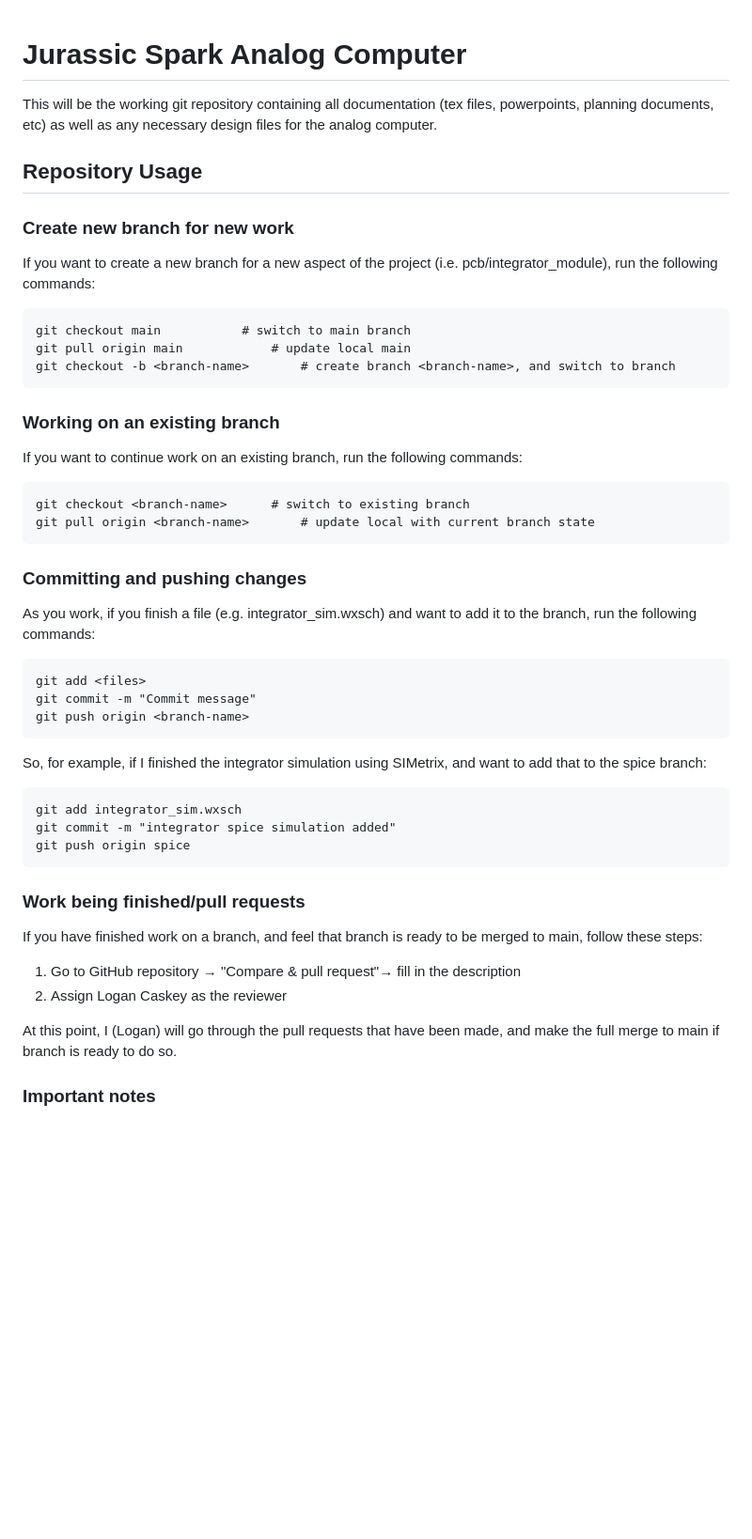
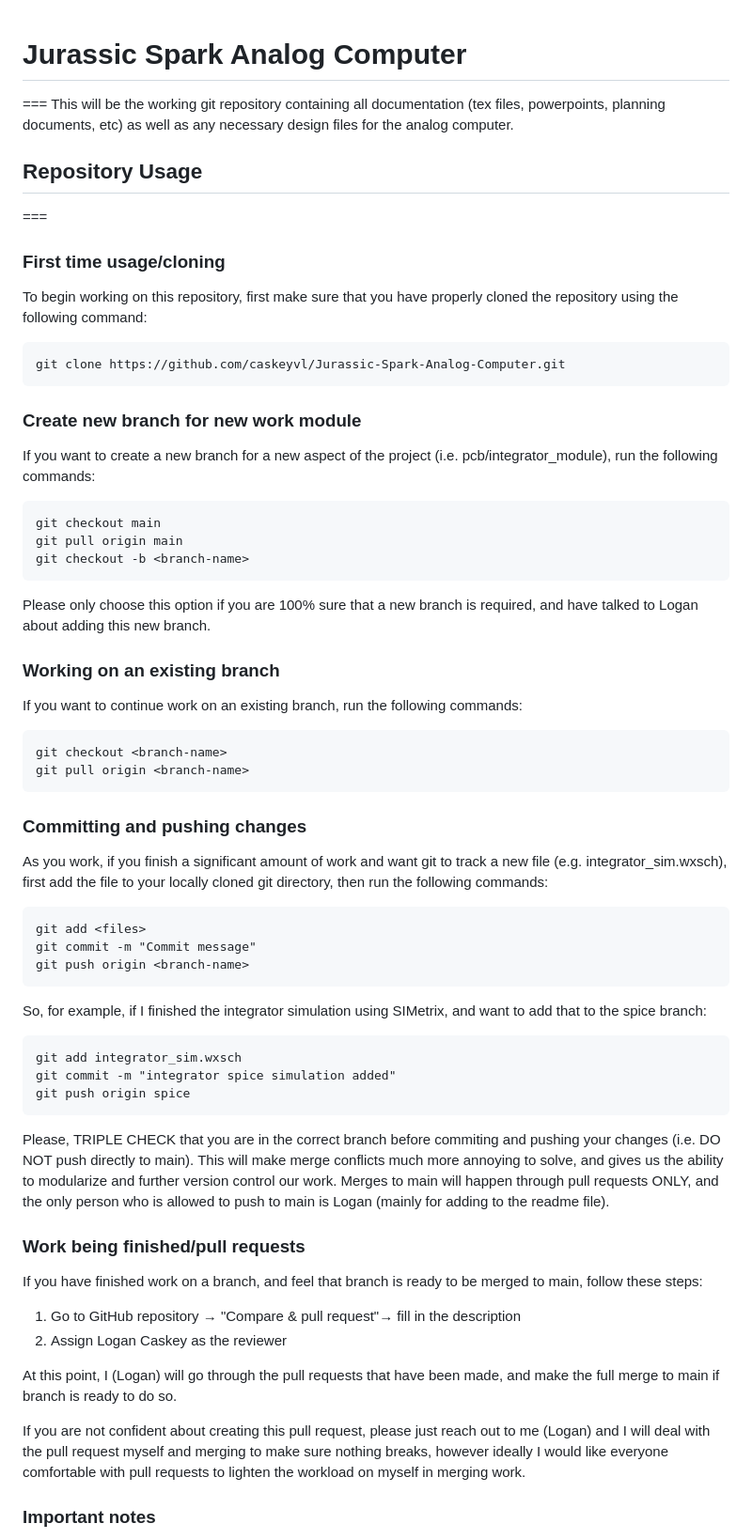
Before and after one commit to caskeyvl/Jurassic-Spark-Analog-Computer, a Markdown page: README.md, the part around the change printed below. Shown: that part at 94% size. Rendered like a GitHub page; blank space fills up the shorter version.

Commit message:
updated workflow

````diff
--- a/README.md
+++ b/README.md
@@ -1,30 +1,40 @@
 # Jurassic Spark Analog Computer
-
+===
 This will be the working git repository containing all documentation (tex files, powerpoints, planning documents, etc) as well as any necessary design files for the analog computer.
 
 ## Repository Usage
+===
 
-### Create new branch for new work
+### First time usage/cloning
+To begin working on this repository, first make sure that you have properly cloned the repository using the following command:
+```
+git clone https://github.com/caskeyvl/Jurassic-Spark-Analog-Computer.git
+```
+
+### Create new branch for new work module
 
 If you want to create a new branch for a new aspect of the project (i.e. pcb/integrator_module), run the following commands:
+
 ```
-git checkout main			# switch to main branch
-git pull origin main			# update local main
-git checkout -b <branch-name> 		# create branch <branch-name>, and switch to branch
+git checkout main
+git pull origin main
+git checkout -b <branch-name>
 ```
+
+Please only choose this option if you are 100% sure that a new branch is required, and have talked to Logan about adding this new branch.
 
 ### Working on an existing branch
 
 If you want to continue work on an existing branch, run the following commands:
 
 ```
-git checkout <branch-name>		# switch to existing branch
-git pull origin <branch-name> 		# update local with current branch state
+git checkout <branch-name>
+git pull origin <branch-name>
 ```
 
 ### Committing and pushing changes
 
-As you work, if you finish a file (e.g. integrator_sim.wxsch) and want to add it to the branch, run the following commands:
+As you work, if you finish a significant amount of work and want git to track a new file (e.g. integrator_sim.wxsch), first add the file to your locally cloned git directory, then run the following commands:
 
 ```
 git add <files>
@@ -40,6 +50,8 @@ git commit -m "integrator spice simulation added"
 git push origin spice
 ```
 
+Please, TRIPLE CHECK that you are in the correct branch before commiting and pushing your changes (i.e. DO NOT push directly to main). This will make merge conflicts much more annoying to solve, and gives us the ability to modularize and further version control our work. Merges to main will happen through pull requests ONLY, and the only person who is allowed to push to main is Logan (mainly for adding to the readme file).
+
 ### Work being finished/pull requests
 
 If you have finished work on a branch, and feel that branch is ready to be merged to main, follow these steps:
@@ -49,6 +61,8 @@ If you have finished work on a branch, and feel that branch is ready to be merge
 
 At this point, I (Logan) will go through the pull requests that have been made, and make the full merge to main if branch is ready to do so.
 
+If you are not confident about creating this pull request, please just reach out to me (Logan) and I will deal with the pull request myself and merging to make sure nothing breaks, however ideally I would like everyone comfortable with pull requests to lighten the workload on myself in merging work.
+
 ### Important notes
 
 - When pushing to a new branch for the first time, GitHub will ask you if you'd like to make a pull request for this push. DO NOT click yes, pull requests in our workflow are reserved for when significant chunks of work are done (i.e. spice simulation, PCB schematic finished, etc).
````
Also changed, not shown: other parts of README.md (+2 -0 lines).
